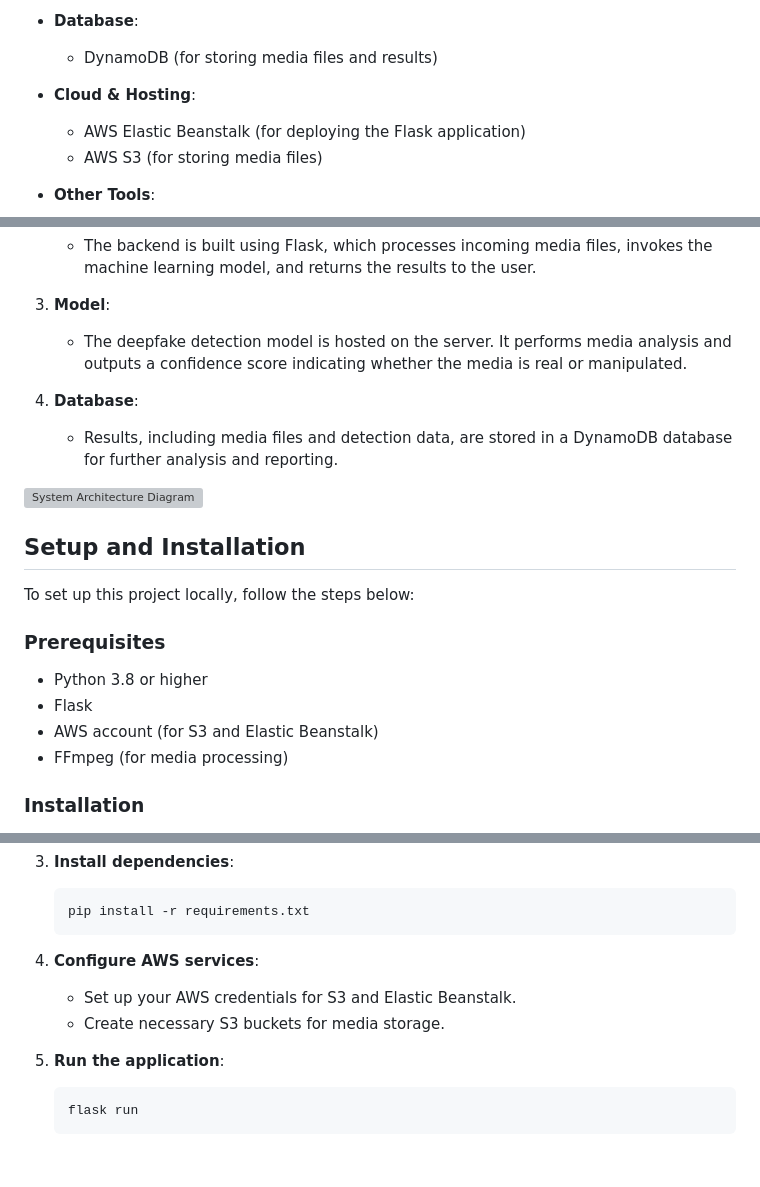
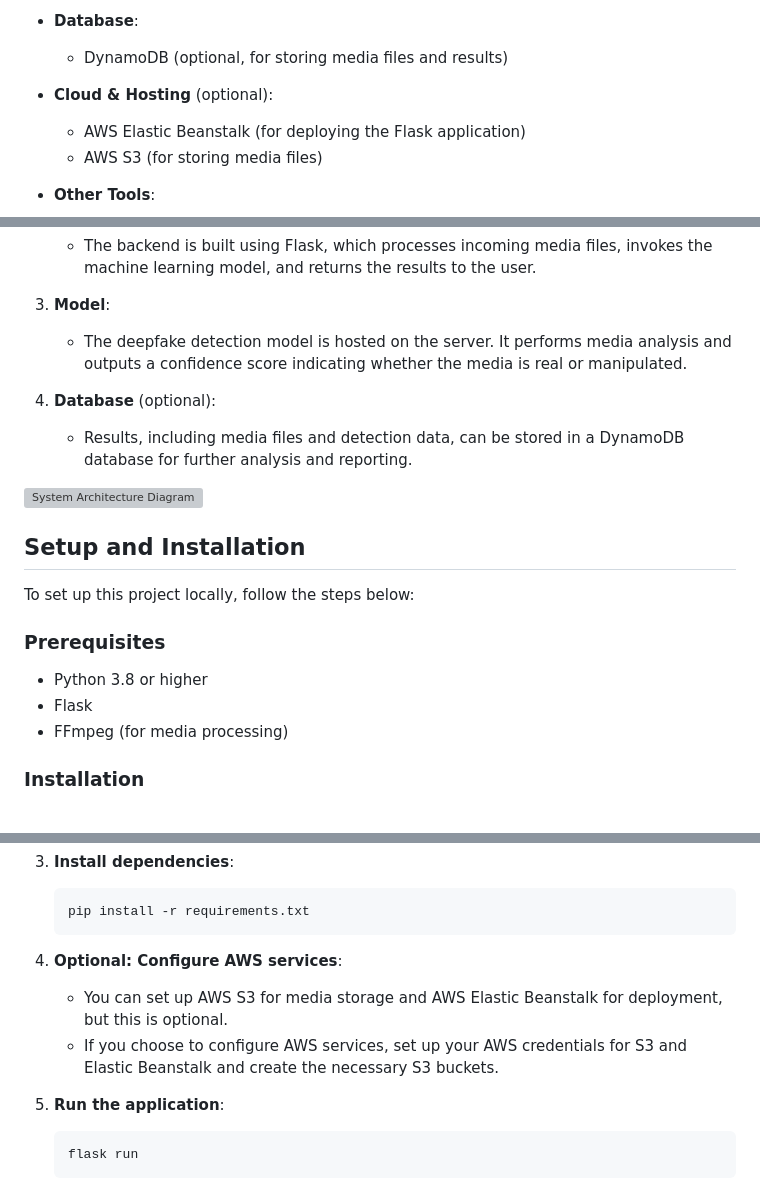
Before and after one commit to UJJAWALX42/DeepFake_Detection, a Markdown page: README.md, 3 parts joined by grey strips. Rendered like a GitHub page; blank space fills up the shorter version; grey boxes are pictures that could not be loaded.

````diff
--- a/README.md
+++ b/README.md
@@ -44,9 +43,9 @@ This project leverages several technologies for different components of the syst
   - Bootstrap
 
 - **Database**:
-  - DynamoDB (for storing media files and results)
+  - DynamoDB (optional, for storing media files and results)
 
-- **Cloud & Hosting**:
+- **Cloud & Hosting** (optional):
   - AWS Elastic Beanstalk (for deploying the Flask application)
   - AWS S3 (for storing media files)
 
@@ -66,8 +65,8 @@ The architecture follows a modular approach to ensure scalability and performanc
 3. **Model**:
    - The deepfake detection model is hosted on the server. It performs media analysis and outputs a confidence score indicating whether the media is real or manipulated.
 
-4. **Database**:
-   - Results, including media files and detection data, are stored in a DynamoDB database for further analysis and reporting.
+4. **Database** (optional):
+   - Results, including media files and detection data, can be stored in a DynamoDB database for further analysis and reporting.
 
 ![System Architecture Diagram](path-to-architecture-diagram.png)
 
@@ -78,7 +77,6 @@ To set up this project locally, follow the steps below:
 ### Prerequisites
 - Python 3.8 or higher
 - Flask
-- AWS account (for S3 and Elastic Beanstalk)
 - FFmpeg (for media processing)
 
 ### Installation
@@ -100,9 +98,9 @@ To set up this project locally, follow the steps below:
     pip install -r requirements.txt
     ```
 
-4. **Configure AWS services**:
-    - Set up your AWS credentials for S3 and Elastic Beanstalk.
-    - Create necessary S3 buckets for media storage.
+4. **Optional: Configure AWS services**:
+    - You can set up AWS S3 for media storage and AWS Elastic Beanstalk for deployment, but this is optional.
+    - If you choose to configure AWS services, set up your AWS credentials for S3 and Elastic Beanstalk and create the necessary S3 buckets.
 
 5. **Run the application**:
     ```bash
````
Also changed, not shown: other parts of README.md (+0 -1 lines).
